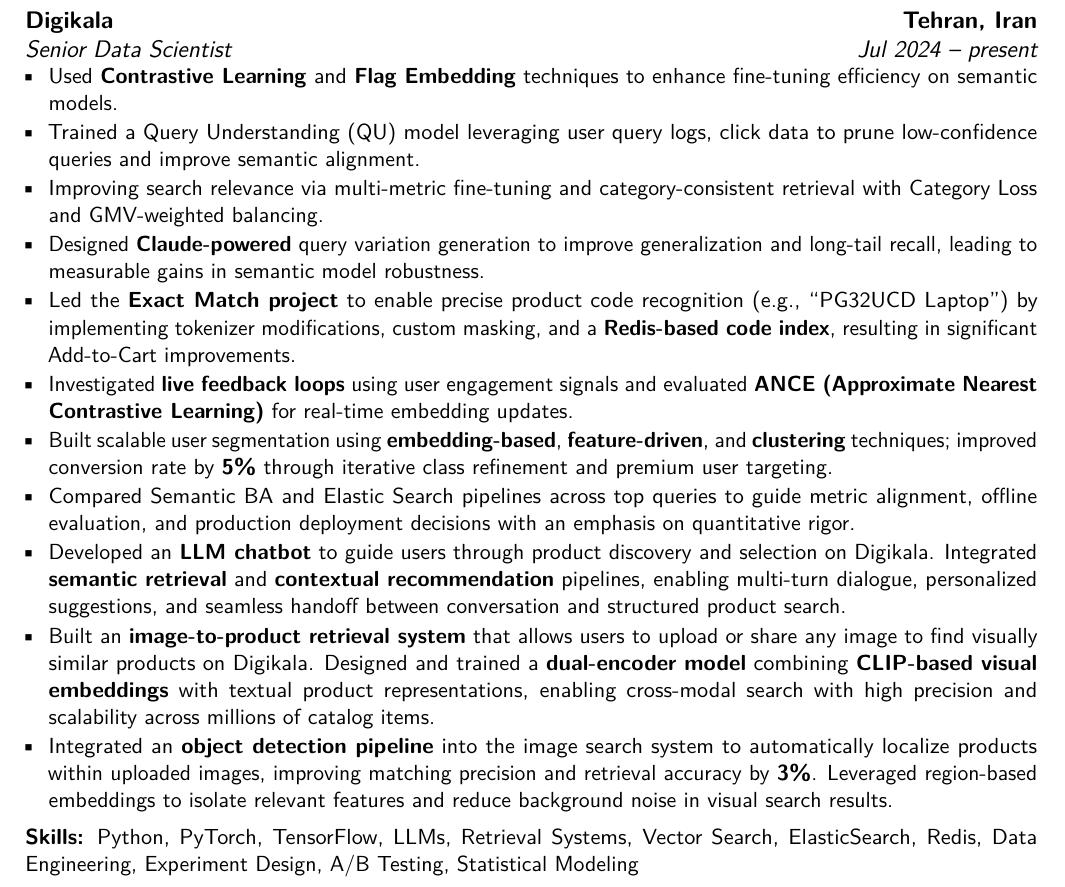
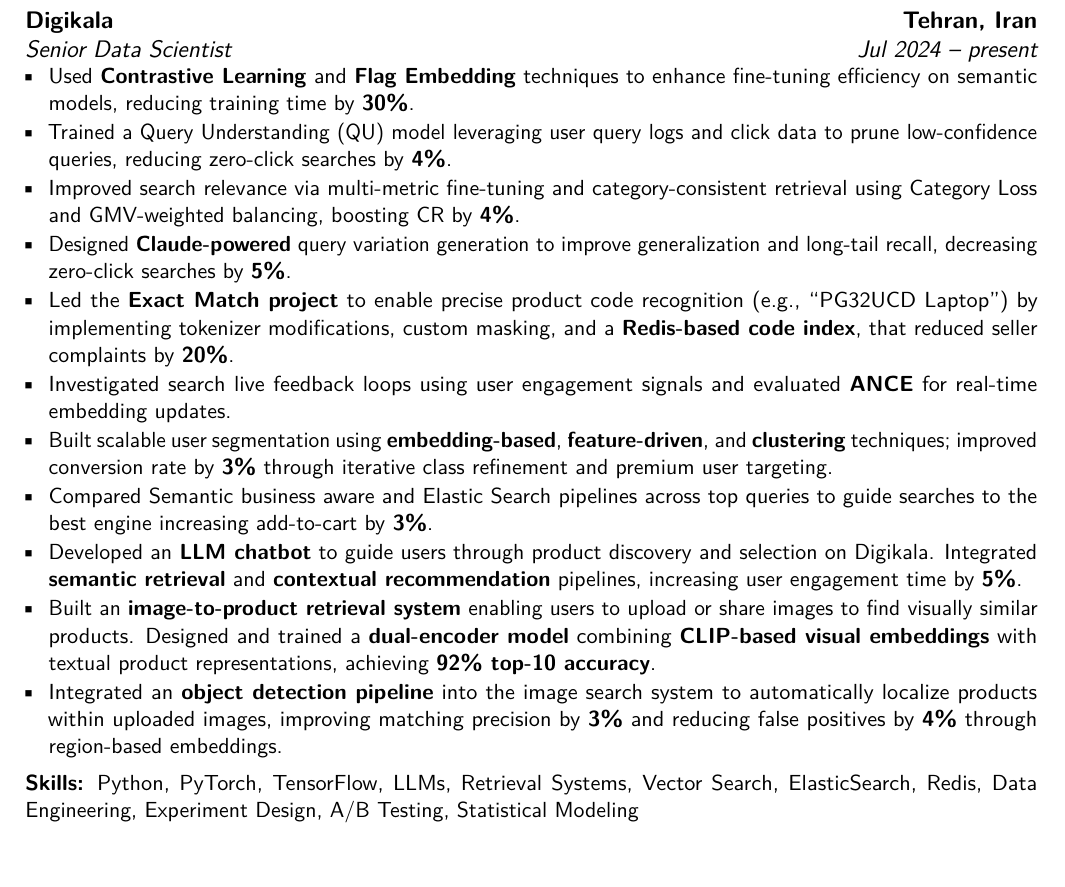
Before and after one commit to elaheh-dastan/elaheh-dastan.pdf, a LaTeX CV (src/ml.tex, which reads src/resume-ml/experience.tex): part of page 1 of 4, cut so that both start at the same text, the shorter picture padded with empty space. Compiled offline with pdfLaTeX.

Commit message:
feat: update expreinces

```diff
--- a/src/resume-ml/experience.tex
+++ b/src/resume-ml/experience.tex
@@ -3,17 +3,17 @@
 \begin{samepage}
 \cventry{Jul 2024 -- present}{Senior Data Scientist}{Digikala}{Tehran, Iran}{}{
       \begin{itemize}[label=\textbullet]
-        \item Used \textbf{Contrastive Learning} and \textbf{Flag Embedding} techniques to enhance fine-tuning efficiency on semantic models.
-        \item Trained a Query Understanding (QU) model leveraging user query logs, click data to prune low-confidence queries and improve semantic alignment.
-        \item Improving search relevance via multi-metric fine-tuning and category-consistent retrieval with Category Loss and GMV-weighted balancing.
-        \item Designed \textbf{Claude-powered} query variation generation to improve generalization and long-tail recall, leading to measurable gains in semantic model robustness.
-        \item Led the \textbf{Exact Match project} to enable precise product code recognition (e.g., ``PG32UCD Laptop'') by implementing tokenizer modifications, custom masking, and a \textbf{Redis-based code index}, resulting in significant Add-to-Cart improvements.
-        \item Investigated \textbf{live feedback loops} using user engagement signals and evaluated \textbf{ANCE (Approximate Nearest Contrastive Learning)} for real-time embedding updates.
-        \item Built scalable user segmentation using \textbf{embedding-based}, \textbf{feature-driven}, and \textbf{clustering} techniques; improved conversion rate by \textbf{5\%} through iterative class refinement and premium user targeting.
-        \item Compared Semantic BA and Elastic Search pipelines across top queries to guide metric alignment, offline evaluation, and production deployment decisions with an emphasis on quantitative rigor.
-        \item Developed an \textbf{LLM chatbot} to guide users through product discovery and selection on Digikala. Integrated \textbf{semantic retrieval} and \textbf{contextual recommendation} pipelines, enabling multi-turn dialogue, personalized suggestions, and seamless handoff between conversation and structured product search.
-        \item Built an \textbf{image-to-product retrieval system} that allows users to upload or share any image to find visually similar products on Digikala. Designed and trained a \textbf{dual-encoder model} combining \textbf{CLIP-based visual embeddings} with textual product representations, enabling cross-modal search with high precision and scalability across millions of catalog items.
-        \item Integrated an \textbf{object detection pipeline} into the image search system to automatically localize products within uploaded images, improving matching precision and retrieval accuracy by \textbf{3\%}. Leveraged region-based embeddings to isolate relevant features and reduce background noise in visual search results.
+        \item Used \textbf{Contrastive Learning} and \textbf{Flag Embedding} techniques to enhance fine-tuning efficiency on semantic models, reducing training time by \textbf{30\%}.
+        \item Trained a Query Understanding (QU) model leveraging user query logs and click data to prune low-confidence queries, reducing zero-click searches by \textbf{4\%}.
+        \item Improved search relevance via multi-metric fine-tuning and category-consistent retrieval using Category Loss and GMV-weighted balancing, boosting CR by \textbf{4\%}.
+        \item Designed \textbf{Claude-powered} query variation generation to improve generalization and long-tail recall, decreasing zero-click searches by \textbf{5\%}.
+        \item Led the \textbf{Exact Match project} to enable precise product code recognition (e.g., ``PG32UCD Laptop'') by implementing tokenizer modifications, custom masking, and a \textbf{Redis-based code index}, that reduced seller complaints by \textbf{20\%}.
+        \item Investigated search live feedback loops using user engagement signals and evaluated \textbf{ANCE} for real-time embedding updates.
+        \item Built scalable user segmentation using \textbf{embedding-based}, \textbf{feature-driven}, and \textbf{clustering} techniques; improved conversion rate by \textbf{3\%} through iterative class refinement and premium user targeting.
+        \item Compared Semantic business aware and Elastic Search pipelines across top queries to guide searches to the best engine increasing add-to-cart by \textbf{3\%}.
+        \item Developed an \textbf{LLM chatbot} to guide users through product discovery and selection on Digikala. Integrated \textbf{semantic retrieval} and \textbf{contextual recommendation} pipelines, increasing user engagement time by \textbf{5\%}.
+        \item Built an \textbf{image-to-product retrieval system} enabling users to upload or share images to find visually similar products. Designed and trained a \textbf{dual-encoder model} combining \textbf{CLIP-based visual embeddings} with textual product representations, achieving \textbf{92\% top-10 accuracy}.
+        \item Integrated an \textbf{object detection pipeline} into the image search system to automatically localize products within uploaded images, improving matching precision by \textbf{3\%} and reducing false positives by \textbf{4\%} through region-based embeddings.
       \end{itemize}
       \textbf{Skills:} Python, PyTorch, TensorFlow, LLMs, Retrieval Systems, Vector Search, ElasticSearch, Redis, Data Engineering, Experiment Design, A/B Testing, Statistical Modeling
 }
```
